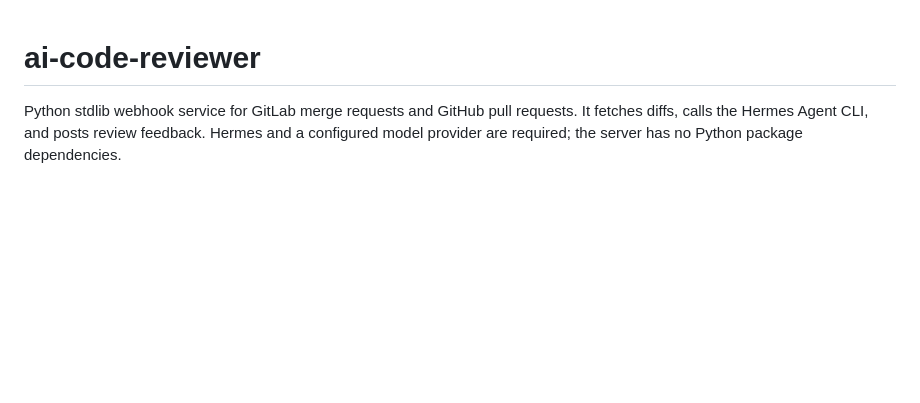
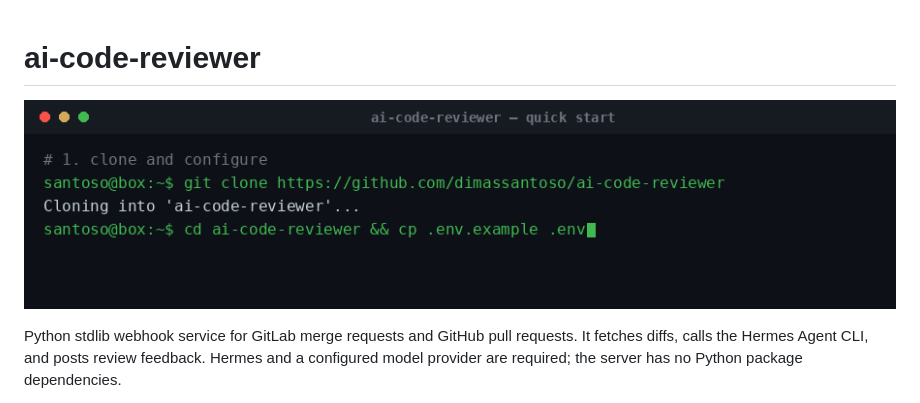
Before and after one commit to dimassantoso/ai-code-reviewer, a Markdown page: README.md, the part around the change. Drawn GitHub-style; pictures changed too: images/tutorial.gif (added); blank space fills up the shorter version.

Commit message:
Add tutorial GIF walkthrough to README

```diff
--- a/README.md
+++ b/README.md
@@ -1,4 +1,6 @@
 # ai-code-reviewer
+
+![Setup and usage walkthrough](images/tutorial.gif)
 
 Python stdlib webhook service for GitLab merge requests and GitHub pull requests. It fetches diffs, calls the Hermes Agent CLI, and posts review feedback. Hermes and a configured model provider are required; the server has no Python package dependencies.
 
```
